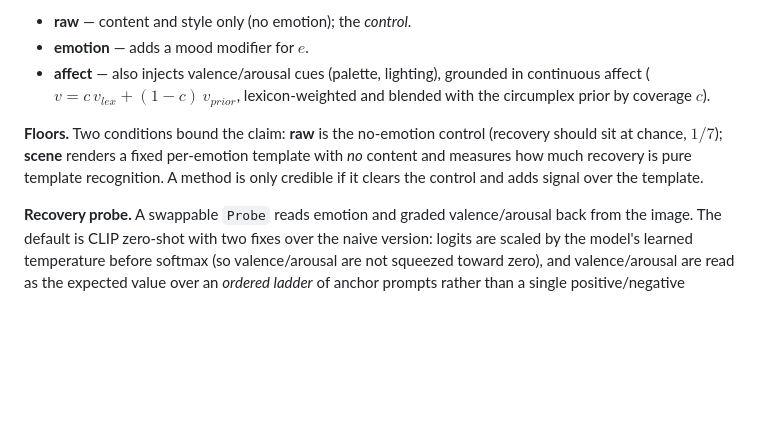
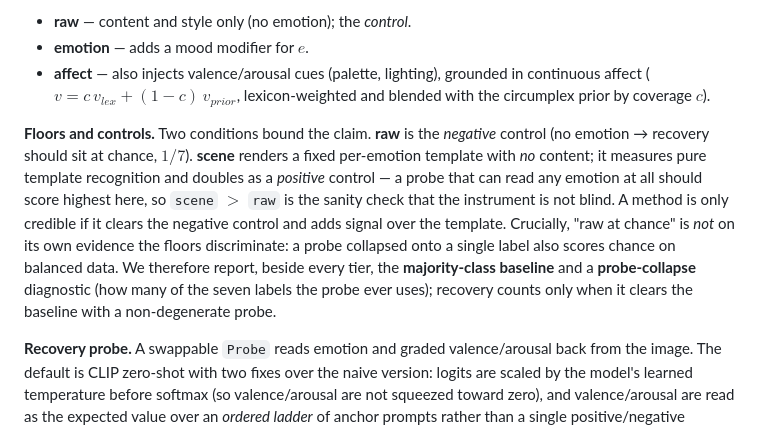
Before and after one commit to urmeo/NovaVision, a Markdown page: paper/paper.md, the part around one of its changes. GitHub-like rendering; blank space fills up the shorter version.

```diff
--- a/paper/paper.md
+++ b/paper/paper.md
@@ -62,10 +66,16 @@ rendered under every emotion. Conditioning increases over three tiers, which for
   affect ($v = c\,v_{lex} + (1-c)\,v_{prior}$, lexicon-weighted and blended with the circumplex
   prior by coverage $c$).
 
-**Floors.** Two conditions bound the claim: **raw** is the no-emotion control (recovery should
-sit at chance, $1/7$); **scene** renders a fixed per-emotion template with *no* content and
-measures how much recovery is pure template recognition. A method is only credible if it clears
-the control and adds signal over the template.
+**Floors and controls.** Two conditions bound the claim. **raw** is the *negative* control (no
+emotion → recovery should sit at chance, $1/7$). **scene** renders a fixed per-emotion template
+with *no* content; it measures pure template recognition and doubles as a *positive* control — a
+probe that can read any emotion at all should score highest here, so `scene` $>$ `raw` is the
+sanity check that the instrument is not blind. A method is only credible if it clears the
+negative control and adds signal over the template. Crucially, "raw at chance" is *not* on its
+own evidence the floors discriminate: a probe collapsed onto a single label also scores chance on
+balanced data. We therefore report, beside every tier, the **majority-class baseline** and a
+**probe-collapse** diagnostic (how many of the seven labels the probe ever uses); recovery counts
+only when it clears the baseline with a non-degenerate probe.
 
 **Recovery probe.** A swappable `Probe` reads emotion and graded valence/arousal back from the
 image. The default is CLIP zero-shot with two fixes over the naive version: logits are scaled by
```
Also changed, not shown: other parts of paper/paper.md (+94 -51 lines).
